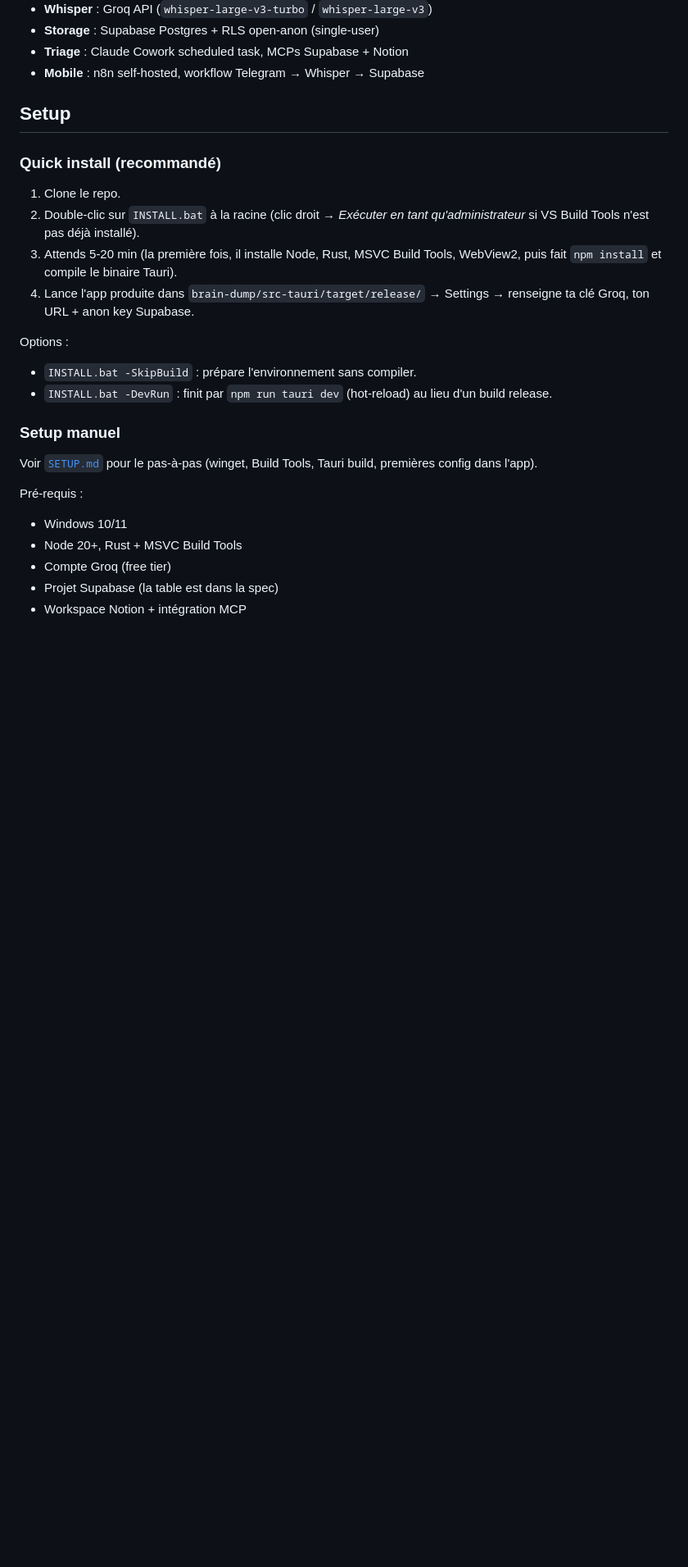
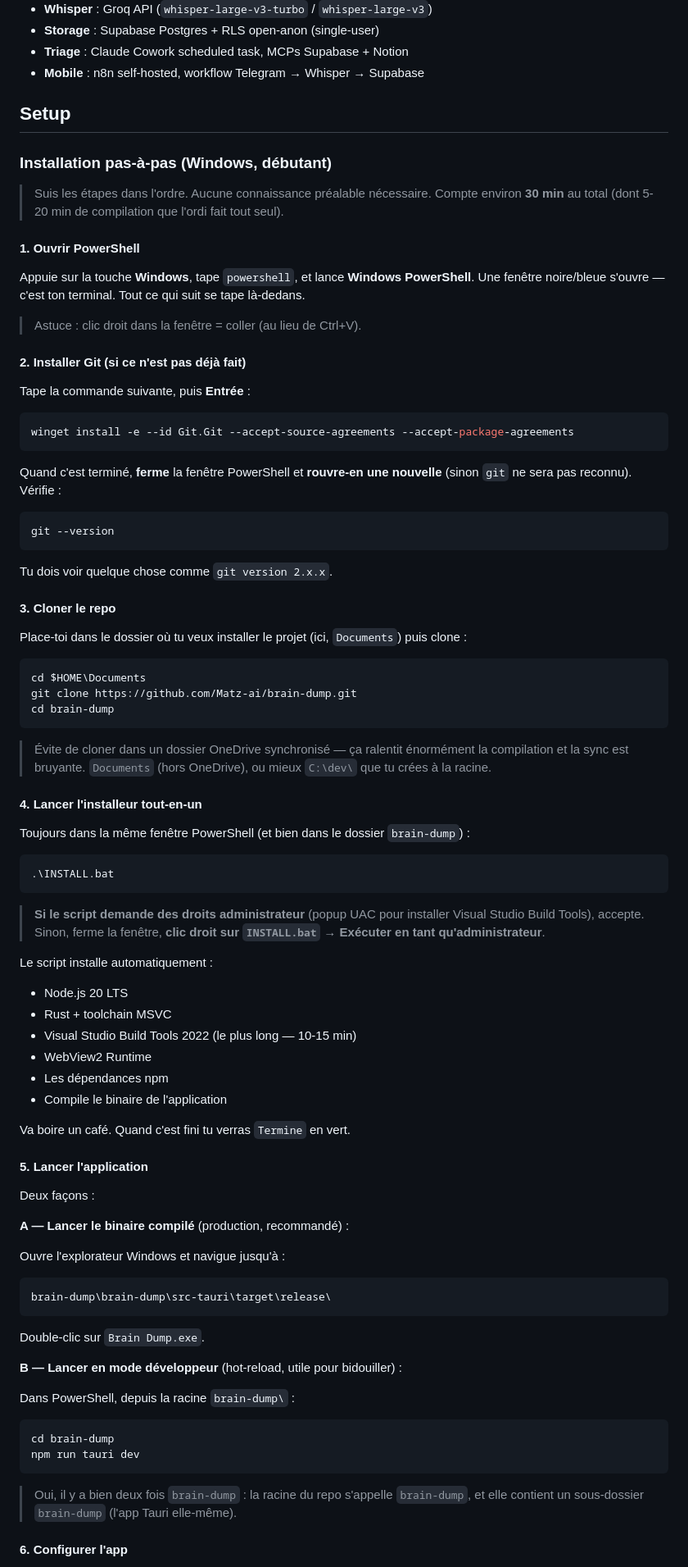
Before and after one commit to Matz-ai/brain-dump, a Markdown page: README.md, the part around one of its changes. Shown at 82% size. GitHub-like rendering; blank space fills up the shorter version.

Commit message:
Add Windows one-shot installer + step-by-step beginner setup

````diff
--- a/README.md
+++ b/README.md
@@ -68,24 +68,89 @@ Une seule sortie : table `notes` Supabase, triagée nuitamment vers tes bases No
 
 ## Setup
 
-### Quick install (recommandé)
+### Installation pas-à-pas (Windows, débutant)
 
-1. Clone le repo.
-2. Double-clic sur `INSTALL.bat` à la racine (clic droit → *Exécuter en tant qu'administrateur* si VS Build Tools n'est pas déjà installé).
-3. Attends 5-20 min (la première fois, il installe Node, Rust, MSVC Build Tools, WebView2, puis fait `npm install` et compile le binaire Tauri).
-4. Lance l'app produite dans `brain-dump/src-tauri/target/release/` → Settings → renseigne ta clé Groq, ton URL + anon key Supabase.
+> Suis les étapes dans l'ordre. Aucune connaissance préalable nécessaire. Compte environ **30 min** au total (dont 5-20 min de compilation que l'ordi fait tout seul).
 
-Options :
-- `INSTALL.bat -SkipBuild` : prépare l'environnement sans compiler.
-- `INSTALL.bat -DevRun` : finit par `npm run tauri dev` (hot-reload) au lieu d'un build release.
+#### 1. Ouvrir PowerShell
 
-### Setup manuel
+Appuie sur la touche **Windows**, tape `powershell`, et lance **Windows PowerShell**. Une fenêtre noire/bleue s'ouvre — c'est ton terminal. Tout ce qui suit se tape là-dedans.
 
-Voir [`SETUP.md`](SETUP.md) pour le pas-à-pas (winget, Build Tools, Tauri build, premières config dans l'app).
+> Astuce : clic droit dans la fenêtre = coller (au lieu de Ctrl+V).
 
-Pré-requis :
-- Windows 10/11
-- Node 20+, Rust + MSVC Build Tools
-- Compte Groq (free tier)
-- Projet Supabase (la table est dans la spec)
-- Workspace Notion + intégration MCP
+#### 2. Installer Git (si ce n'est pas déjà fait)
+
+Tape la commande suivante, puis **Entrée** :
+
+```powershell
+winget install -e --id Git.Git --accept-source-agreements --accept-package-agreements
+```
+
+Quand c'est terminé, **ferme** la fenêtre PowerShell et **rouvre-en une nouvelle** (sinon `git` ne sera pas reconnu). Vérifie :
+
+```powershell
+git --version
+```
+
+Tu dois voir quelque chose comme `git version 2.x.x`.
+
+#### 3. Cloner le repo
+
+Place-toi dans le dossier où tu veux installer le projet (ici, `Documents`) puis clone :
+
+```powershell
+cd $HOME\Documents
+git clone https://github.com/Matz-ai/brain-dump.git
+cd brain-dump
+```
+
+> Évite de cloner dans un dossier OneDrive synchronisé — ça ralentit énormément la compilation et la sync est bruyante. `Documents` (hors OneDrive), ou mieux `C:\dev\` que tu crées à la racine.
+
+#### 4. Lancer l'installeur tout-en-un
+
+Toujours dans la même fenêtre PowerShell (et bien dans le dossier `brain-dump`) :
+
+```powershell
+.\INSTALL.bat
+```
+
+> **Si le script demande des droits administrateur** (popup UAC pour installer Visual Studio Build Tools), accepte. Sinon, ferme la fenêtre, **clic droit sur `INSTALL.bat` → Exécuter en tant qu'administrateur**.
+
+Le script installe automatiquement :
+
+- Node.js 20 LTS
+- Rust + toolchain MSVC
+- Visual Studio Build Tools 2022 (le plus long — 10-15 min)
+- WebView2 Runtime
+- Les dépendances npm
+- Compile le binaire de l'application
+
+Va boire un café. Quand c'est fini tu verras `Termine` en vert.
+
+#### 5. Lancer l'application
+
+Deux façons :
+
+**A — Lancer le binaire compilé** (production, recommandé) :
+
+Ouvre l'explorateur Windows et navigue jusqu'à :
+
+```text
+brain-dump\brain-dump\src-tauri\target\release\
+```
+
+Double-clic sur `Brain Dump.exe`.
+
+**B — Lancer en mode développeur** (hot-reload, utile pour bidouiller) :
+
+Dans PowerShell, depuis la racine `brain-dump\` :
+
+```powershell
+cd brain-dump
+npm run tauri dev
+```
+
+> Oui, il y a bien deux fois `brain-dump` : la racine du repo s'appelle `brain-dump`, et elle contient un sous-dossier `brain-dump` (l'app Tauri elle-même).
+
+#### 6. Configurer l'app
+
````
Also changed, not shown: other parts of README.md (+24 -0 lines).
